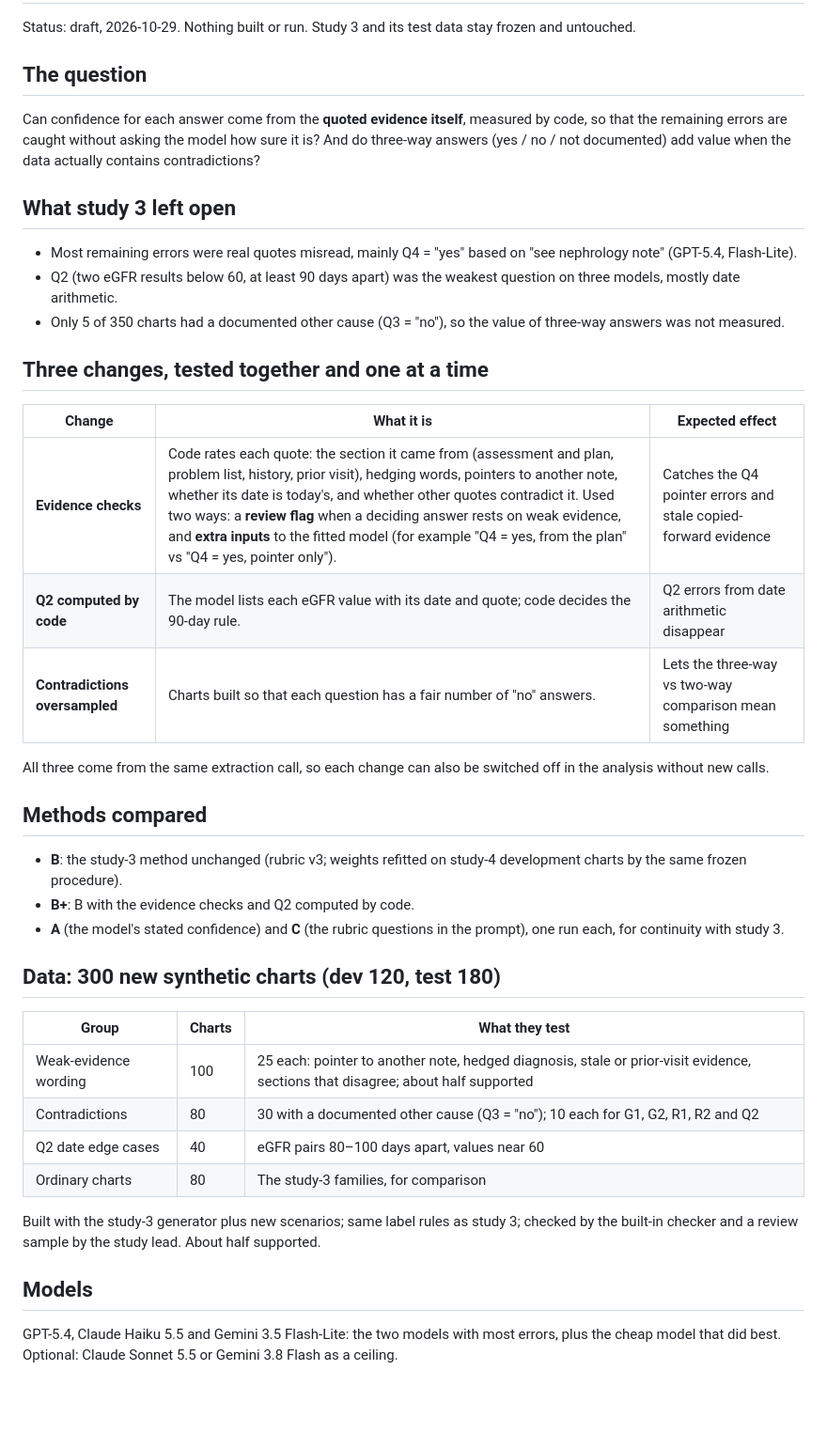
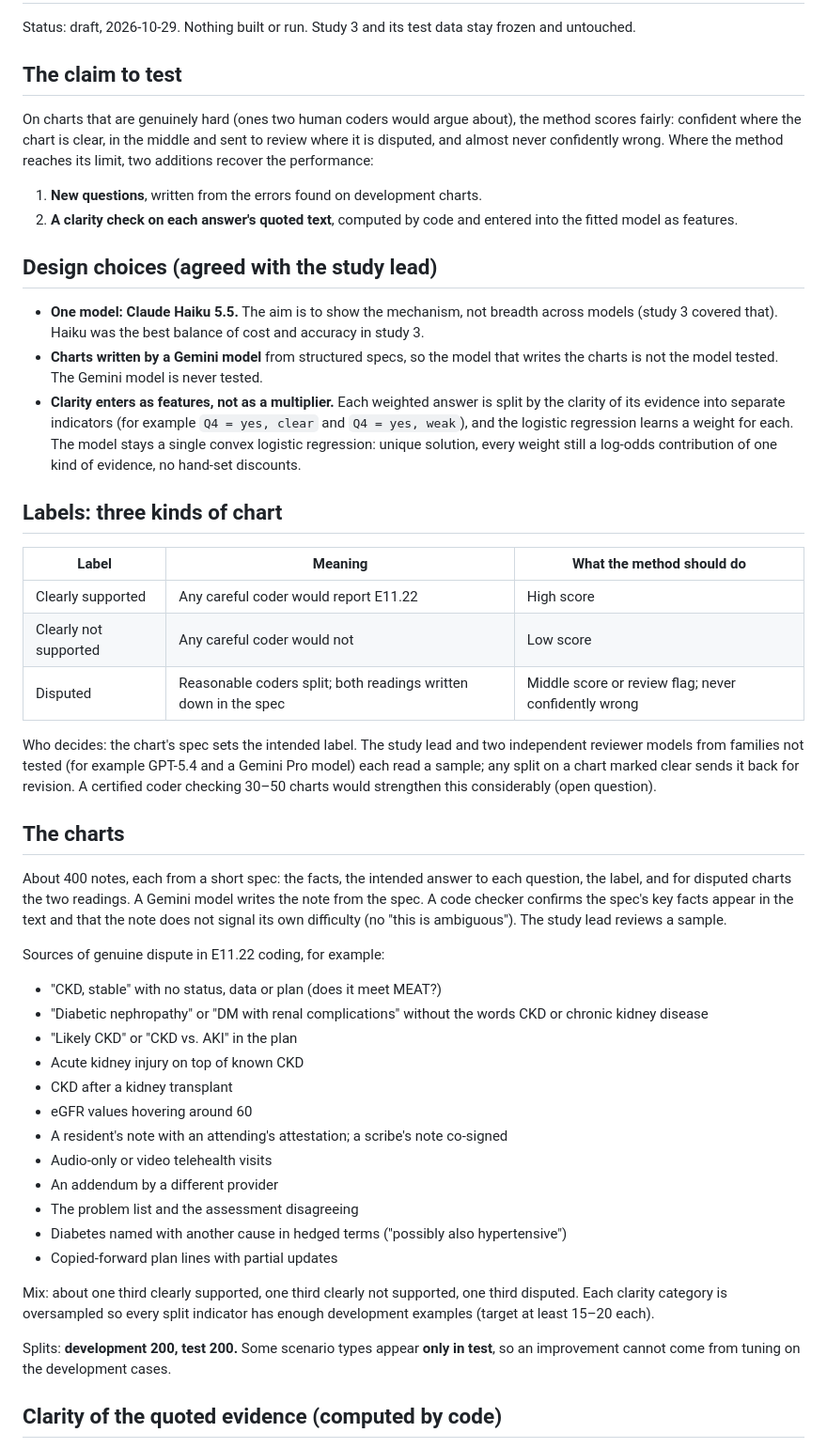
Before and after one commit to izeinoun/rubric_for_medical_coding, a Markdown page: study4/PLAN.md, the part around one of its changes. Shown at 94% size. GitHub-like rendering; blank space fills up the shorter version.

Commit message:
Study 4 plan: one model, hard charts, clarity as split features
Co-Authored-By: Claude Opus 5.5 <noreply@anthropic.com>
Claude-Session: https://claude.ai/code/session_01GsWMswQKuoFQ9weSmuTwBb

```diff
--- a/study4/PLAN.md
+++ b/study4/PLAN.md
@@ -2,44 +2,51 @@
 
 Status: draft, 2026-10-29. Nothing built or run. Study 3 and its test data stay frozen and untouched.
 
-## The question
+## The claim to test
 
-Can confidence for each answer come from the **quoted evidence itself**, measured by code, so that the remaining errors are caught without asking the model how sure it is? And do three-way answers (yes / no / not documented) add value when the data actually contains contradictions?
+On charts that are genuinely hard (ones two human coders would argue about), the method scores fairly: confident where the chart is clear, in the middle and sent to review where it is disputed, and almost never confidently wrong. Where the method reaches its limit, two additions recover the performance:
 
-## What study 3 left open
+1. **New questions**, written from the errors found on development charts.
+2. **A clarity check on each answer's quoted text**, computed by code and entered into the fitted model as features.
 
-- Most remaining errors were real quotes misread, mainly Q4 = "yes" based on "see nephrology note" (GPT-5.4, Flash-Lite).
-- Q2 (two eGFR results below 60, at least 90 days apart) was the weakest question on three models, mostly date arithmetic.
-- Only 5 of 350 charts had a documented other cause (Q3 = "no"), so the value of three-way answers was not measured.
+## Design choices (agreed with the study lead)
 
-## Three changes, tested together and one at a time
+- **One model: Claude Haiku 5.5.** The aim is to show the mechanism, not breadth across models (study 3 covered that). Haiku was the best balance of cost and accuracy in study 3.
+- **Charts written by a Gemini model** from structured specs, so the model that writes the charts is not the model tested. The Gemini model is never tested.
+- **Clarity enters as features, not as a multiplier.** Each weighted answer is split by the clarity of its evidence into separate indicators (for example `Q4 = yes, clear` and `Q4 = yes, weak`), and the logistic regression learns a weight for each. The model stays a single convex logistic regression: unique solution, every weight still a log-odds contribution of one kind of evidence, no hand-set discounts.
 
-| Change | What it is | Expected effect |
+## Labels: three kinds of chart
+
+| Label | Meaning | What the method should do |
 |---|---|---|
-| **Evidence checks** | Code rates each quote: the section it came from (assessment and plan, problem list, history, prior visit), hedging words, pointers to another note, whether its date is today's, and whether other quotes contradict it. Used two ways: a **review flag** when a deciding answer rests on weak evidence, and **extra inputs** to the fitted model (for example "Q4 = yes, from the plan" vs "Q4 = yes, pointer only"). | Catches the Q4 pointer errors and stale copied-forward evidence |
-| **Q2 computed by code** | The model lists each eGFR value with its date and quote; code decides the 90-day rule. | Q2 errors from date arithmetic disappear |
-| **Contradictions oversampled** | Charts built so that each question has a fair number of "no" answers. | Lets the three-way vs two-way comparison mean something |
+| Clearly supported | Any careful coder would report E11.22 | High score |
+| Clearly not supported | Any careful coder would not | Low score |
+| Disputed | Reasonable coders split; both readings written down in the spec | Middle score or review flag; never confidently wrong |
 
-All three come from the same extraction call, so each change can also be switched off in the analysis without new calls.
+Who decides: the chart's spec sets the intended label. The study lead and two independent reviewer models from families not tested (for example GPT-5.4 and a Gemini Pro model) each read a sample; any split on a chart marked clear sends it back for revision. A certified coder checking 30–50 charts would strengthen this considerably (open question).
 
-## Methods compared
+## The charts
 
-- **B**: the study-3 method unchanged (rubric v3; weights refitted on study-4 development charts by the same frozen procedure).
-- **B+**: B with the evidence checks and Q2 computed by code.
-- **A** (the model's stated confidence) and **C** (the rubric questions in the prompt), one run each, for continuity with study 3.
+About 400 notes, each from a short spec: the facts, the intended answer to each question, the label, and for disputed charts the two readings. A Gemini model writes the note from the spec. A code checker confirms the spec's key facts appear in the text and that the note does not signal its own difficulty (no "this is ambiguous"). The study lead reviews a sample.
 
-## Data: 300 new synthetic charts (dev 120, test 180)
+Sources of genuine dispute in E11.22 coding, for example:
 
-| Group | Charts | What they test |
-|---|---|---|
-| Weak-evidence wording | 100 | 25 each: pointer to another note, hedged diagnosis, stale or prior-visit evidence, sections that disagree; about half supported |
-| Contradictions | 80 | 30 with a documented other cause (Q3 = "no"); 10 each for G1, G2, R1, R2 and Q2 |
-| Q2 date edge cases | 40 | eGFR pairs 80–100 days apart, values near 60 |
-| Ordinary charts | 80 | The study-3 families, for comparison |
+- "CKD, stable" with no status, data or plan (does it meet MEAT?)
+- "Diabetic nephropathy" or "DM with renal complications" without the words CKD or chronic kidney disease
+- "Likely CKD" or "CKD vs. AKI" in the plan
+- Acute kidney injury on top of known CKD
+- CKD after a kidney transplant
+- eGFR values hovering around 60
+- A resident's note with an attending's attestation; a scribe's note co-signed
+- Audio-only or video telehealth visits
+- An addendum by a different provider
+- The problem list and the assessment disagreeing
+- Diabetes named with another cause in hedged terms ("possibly also hypertensive")
+- Copied-forward plan lines with partial updates
 
-Built with the study-3 generator plus new scenarios; same label rules as study 3; checked by the built-in checker and a review sample by the study lead. About half supported.
+Mix: about one third clearly supported, one third clearly not supported, one third disputed. Each clarity category is oversampled so every split indicator has enough development examples (target at least 15–20 each).
 
-## Models
+Splits: **development 200, test 200.** Some scenario types appear **only in test**, so an improvement cannot come from tuning on the development cases.
 
-GPT-5.4, Claude Haiku 5.5 and Gemini 3.5 Flash-Lite: the two models with most errors, plus the cheap model that did best. Optional: Claude Sonnet 5.5 or Gemini 3.8 Flash as a ceiling.
+## Clarity of the quoted evidence (computed by code)
 
```
Also changed, not shown: other parts of study4/PLAN.md (+41 -20 lines), CHANGELOG.md (+5 -0 lines), IDEAS.md (+3 -3 lines).
